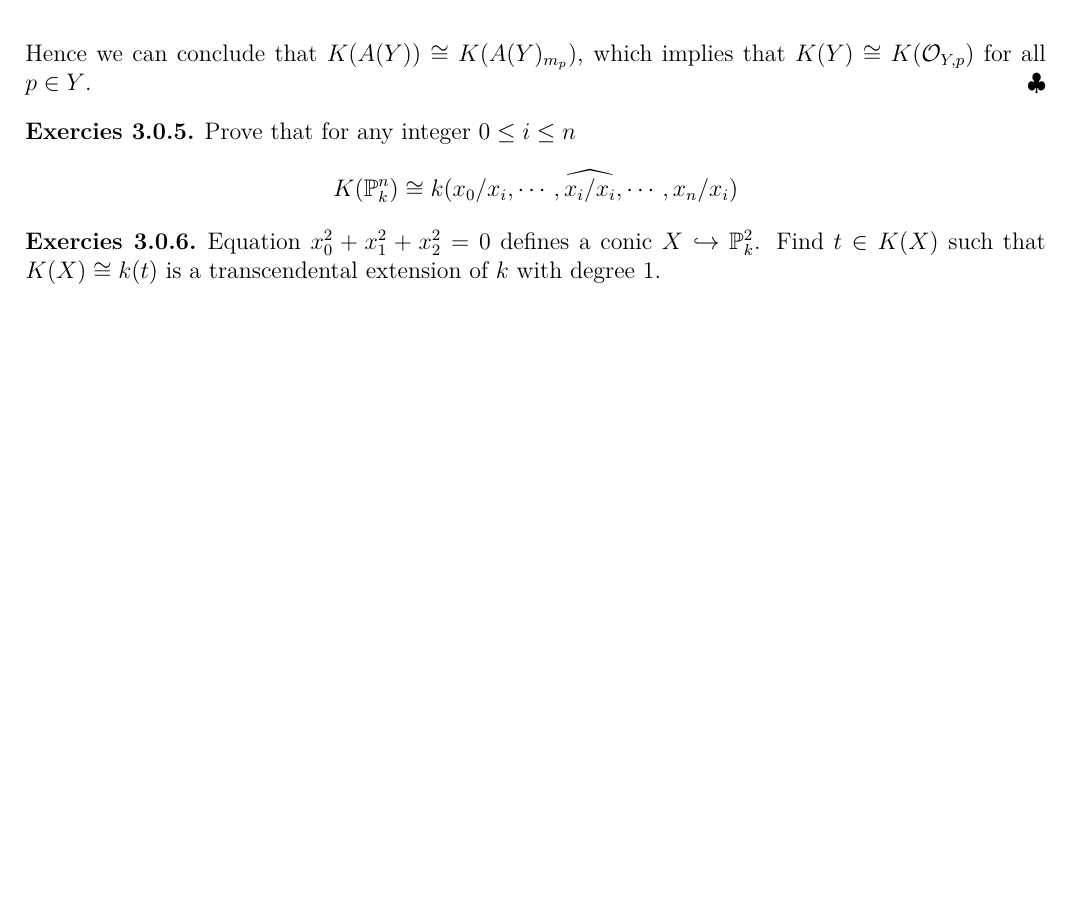
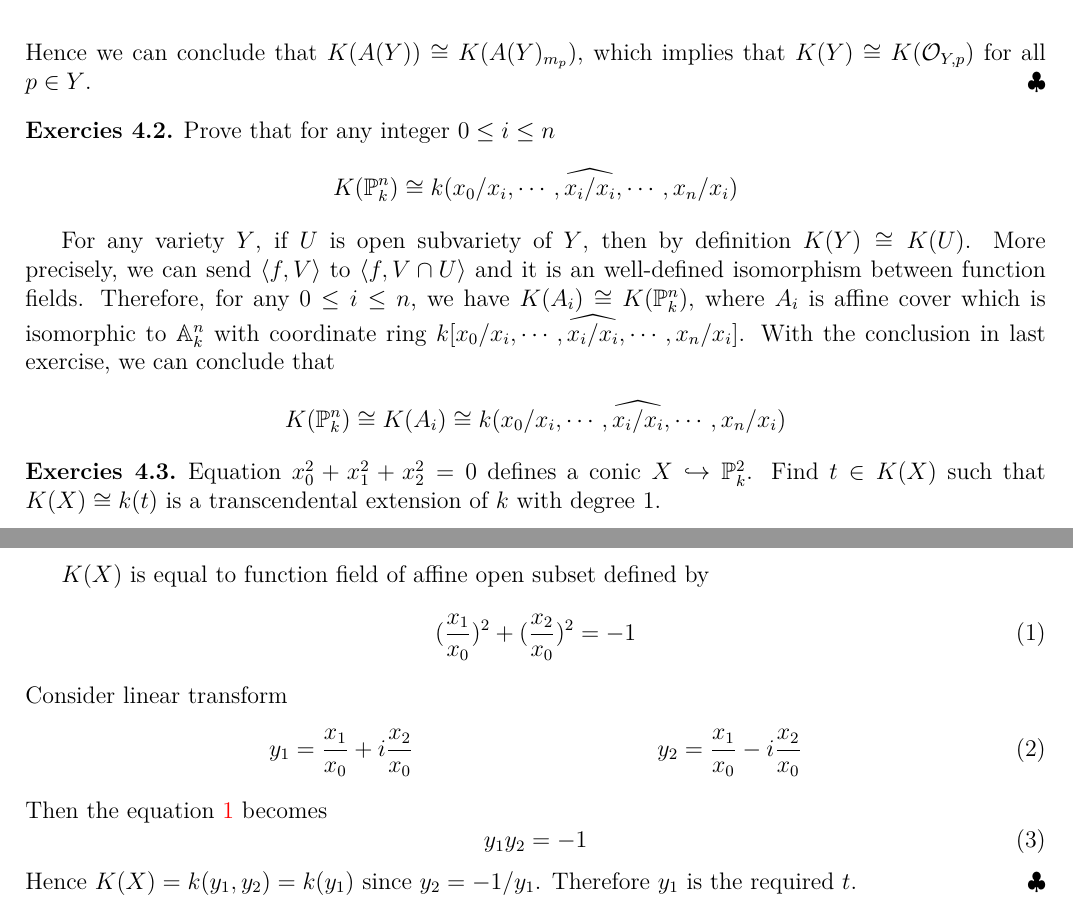
Before and after one commit to WalterScu/variety, a LaTeX problem sheet (homework.tex): part of page 4 of 4 before the commit and two parts of pages 4 and 5 of 5 after it, the two joined at a grey line, cut so that both start at the same text, the shorter picture padded with empty space. The pictures show the PDF file homework.pdf that the author committed with the source.

Commit message:
modified:   homework.pdf

```diff
--- a/homework.tex
+++ b/homework.tex
@@ -120,6 +128,7 @@ It is well-defined regular morphism since $(x_0^2)(x_1^2) - (x_0 x_1)^2=0$ and w
 \end{cases}
 \]
 It is well-defined regular morphism since if $y_0$ and $y_2$ are neither equal to $0$ then $(y_0: y_1) = (\frac{y_0}{y_1}:1) = (\frac{y_1}{y_2}:1) = (y_1:y_2)$. And we have $\varphi \circ \varphi^{-1} = id_{S}, \varphi^{-1} \circ \varphi = id_{\mathbb{P}^1_k}$. \qeds
+\section{Week 4}
 \begin{exer}
 	Let $Y$ be an affine variety in $\mathbb{A}^n_k$. Show that $K(Y) \cong K(\mathcal{O}_{Y,p})$ for all $p \in Y$.
 \end{exer}
@@ -151,7 +160,26 @@ Hence we can conclude that $K(A(Y)) \cong K(A(Y)_{m_p})$, which implies that $K(
 	K(\mathbb{P}^n_k) \cong k(x_0/x_i, \cdots, \widehat{x_i/x_i}, \cdots, x_n/x_i)
 	\]
 \end{exer}
+For any variety $Y$, if $U$ is open subvariety of $Y$, then by definition $K(Y) \cong K(U)$. More precisely, we can send $\langle f, V \rangle$ to $\langle f, V \cap U \rangle$ and it is an well-defined isomorphism between function fields. Therefore, for any $0 \leq i \leq n$, we have $K(A_i) \cong K(\mathbb{P}^n_k)$, where $A_i$ is affine cover which is isomorphic to $\mathbb{A}^n_k$ with coordinate ring $k[x_0/x_i, \cdots, \widehat{x_i/x_i}, \cdots, x_n/x_i]$. With the conclusion in last exercise, we can conclude that
+\[
+K(\mathbb{P}^n_k) \cong K(A_i) \cong k(x_0/x_i, \cdots, \widehat{x_i/x_i},\cdots, x_n/x_i)
+\]
 \begin{exer}
 	Equation $x_0^2 + x_1^2 + x_2^2=0$ defines a conic $X \hookrightarrow \mathbb{P}_k^2$. Find $t \in K(X)$ such that $K(X) \cong k(t)$ is a transcendental extension of $k$ with degree 1.
 \end{exer}
+$K(X)$ is equal to function field of affine open subset defined by
+\begin{equation}
+\label{eq1}
+	(\frac{x_1}{x_0})^2 + (\frac{x_2}{x_0})^2 = -1
+\end{equation}
+Consider linear transform
+\begin{align}
+y_1 = \frac{x_1}{x_0} + i \frac{x_2}{x_0}& &
+y_2 = \frac{x_1}{x_0} - i \frac{x_2}{x_0}
+\end{align}
+Then the equation \ref{eq1} becomes
+\begin{equation}
+	y_1 y_2 =-1
+\end{equation}
+Hence $K(X) = k(y_1,y_2) = k(y_1)$ since $y_2 =-1/y_1$. Therefore $y_1$ is the required $t$. \qeds
 \end{document}
```
Also changed, not shown: homework.pdf, homework.tex (10 more changed lines).
